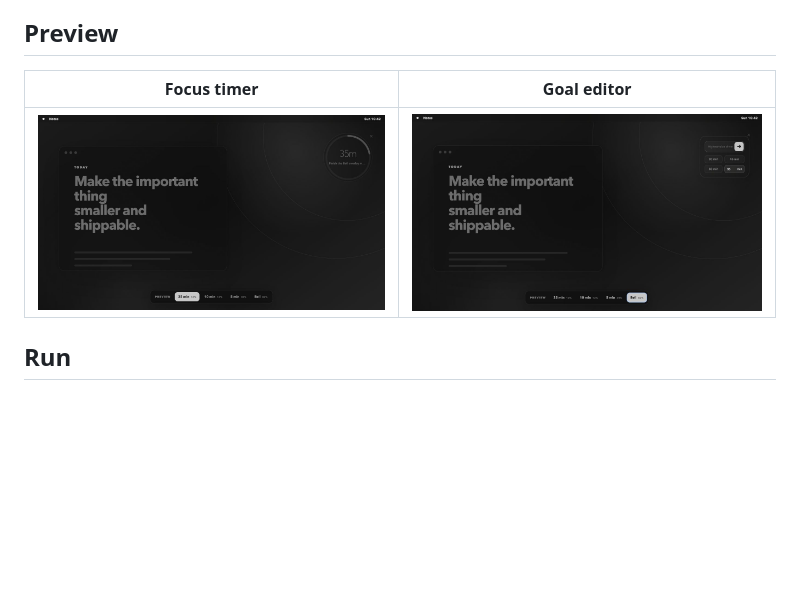
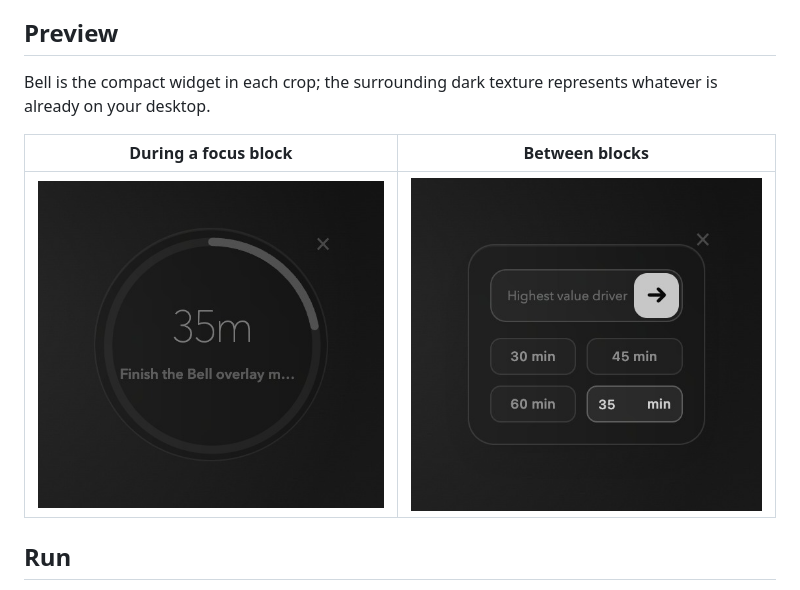
Before and after one commit to govarun/minimal-productivity-timer, a Markdown page: README.md, the part around the change. GitHub-like rendering; pictures changed too: docs/screenshots/editor.jpg, docs/screenshots/timer.jpg; blank space fills up the shorter version.

Commit message:
Crop README previews around the overlay

```diff
--- a/README.md
+++ b/README.md
@@ -8,7 +8,9 @@ Think of it as a scheduler for your brain: the main task gets the CPU, side ques
 
 ## Preview
 
-| Focus timer | Goal editor |
+Bell is the compact widget in each crop; the surrounding dark texture represents whatever is already on your desktop.
+
+| During a focus block | Between blocks |
 | --- | --- |
 | ![Translucent circular focus timer in the top-right](docs/screenshots/timer.jpg) | ![Compact goal and duration editor in the top-right](docs/screenshots/editor.jpg) |
 
```
